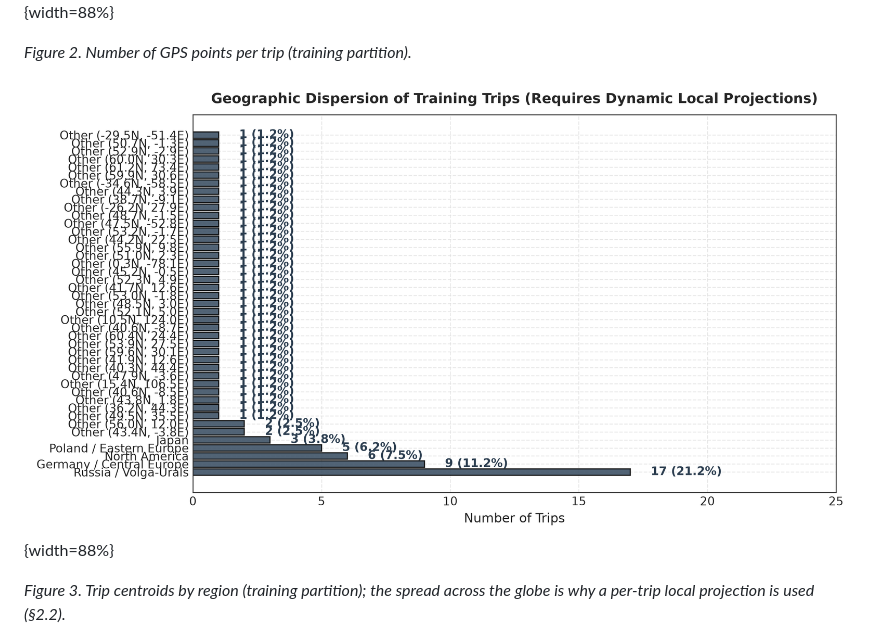
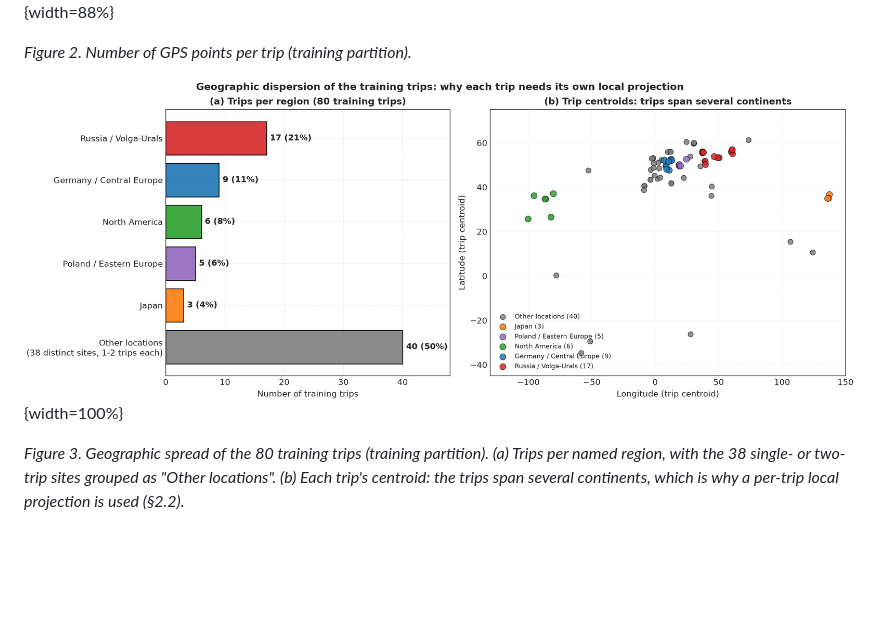
Before and after one commit to Saatwik-V/PathSnap-MapMatching, a Markdown page: report/TECHNICAL_REPORT.md, the part around one of its changes. Drawn GitHub-style; pictures changed too: results/plots/geographic_regions.png; blank space fills up the shorter version.

```diff
--- a/report/TECHNICAL_REPORT.md
+++ b/report/TECHNICAL_REPORT.md
@@ -139,9 +142,9 @@ distance grow with the elapsed time (§5).
 
 *Figure 2. Number of GPS points per trip (training partition).*
 
-![Geographic regions](../results/plots/geographic_regions.png){width=88%}
+![Geographic regions](../results/plots/geographic_regions.png){width=100%}
 
-*Figure 3. Trip centroids by region (training partition); the spread across the globe is why a per-trip local projection is used (§2.2).*
+*Figure 3. Geographic spread of the 80 training trips (training partition). (a) Trips per named region, with the 38 single- or two-trip sites grouped as "Other locations". (b) Each trip's centroid: the trips span several continents, which is why a per-trip local projection is used (§2.2).*
 
 ![GPS trajectory and road network](../results/plots/eda_trip_00000061_network.png){width=100%}
 
```
Also changed, not shown: other parts of report/TECHNICAL_REPORT.md (+10 -2 lines), 3 other files.
